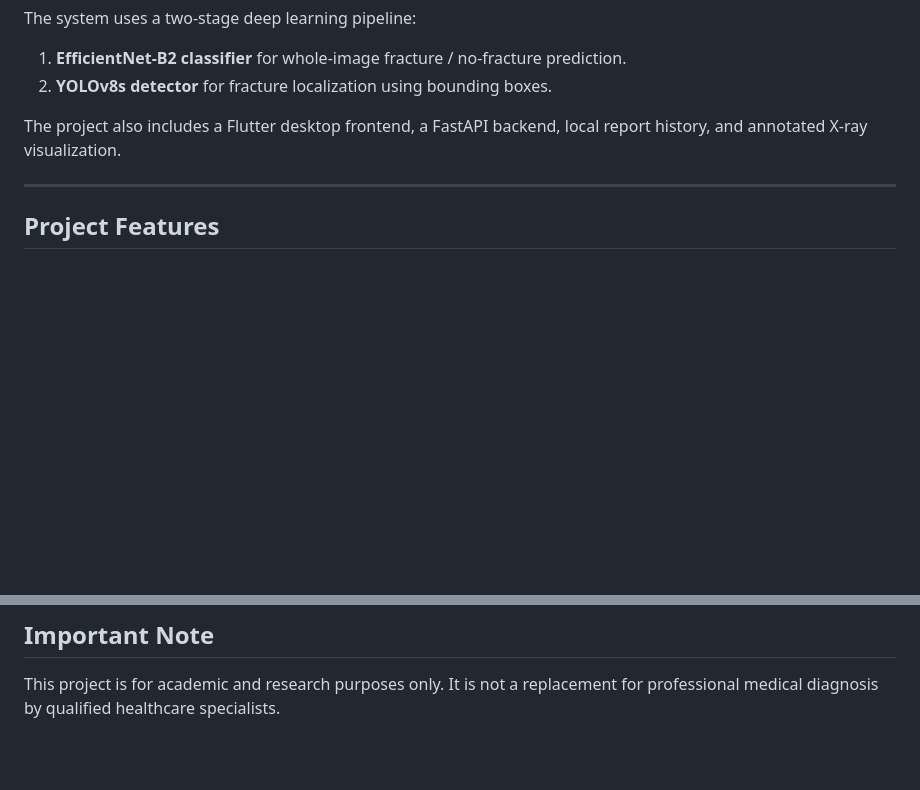
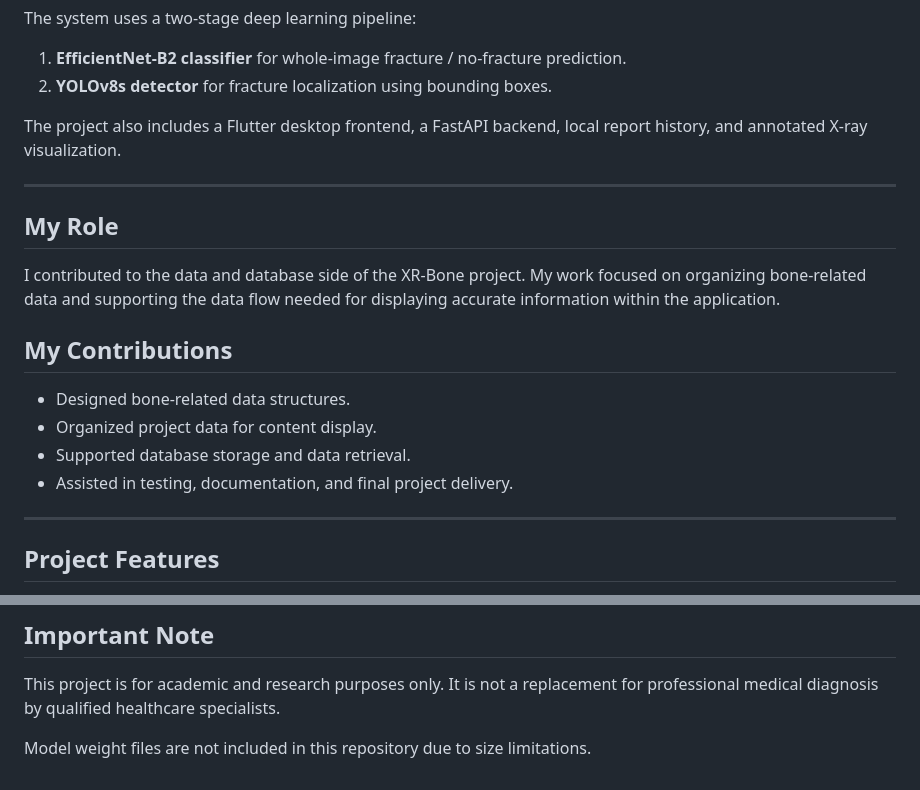
Before and after one commit to Fares-ab/XR-Bone-Fracture-Detection, a Markdown page: README.md, 2 parts joined by grey strips. Rendered like a GitHub page; blank space fills up the shorter version.

```diff
--- a/README.md
+++ b/README.md
@@ -8,6 +8,19 @@ The system uses a two-stage deep learning pipeline:
 2. **YOLOv8s detector** for fracture localization using bounding boxes.
 
 The project also includes a Flutter desktop frontend, a FastAPI backend, local report history, and annotated X-ray visualization.
+
+---
+
+## My Role
+
+I contributed to the data and database side of the XR-Bone project. My work focused on organizing bone-related data and supporting the data flow needed for displaying accurate information within the application.
+
+## My Contributions
+
+- Designed bone-related data structures.
+- Organized project data for content display.
+- Supported database storage and data retrieval.
+- Assisted in testing, documentation, and final project delivery.
 
 ---
 
@@ -281,3 +294,5 @@ git lfs track "*.onnx"
 ## Important Note
 
 This project is for academic and research purposes only. It is not a replacement for professional medical diagnosis by qualified healthcare specialists.
+
+Model weight files are not included in this repository due to size limitations.
```
